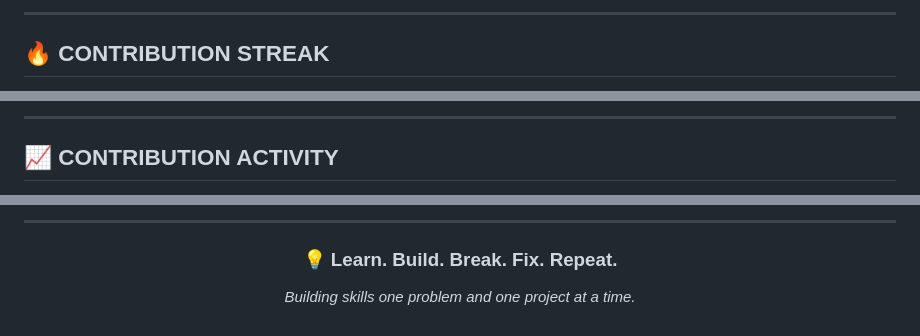
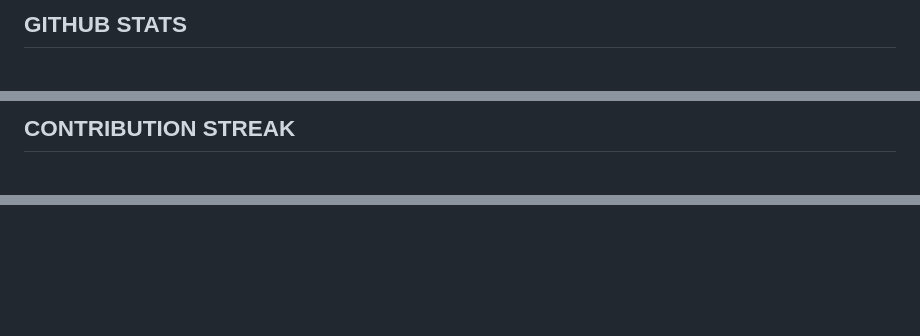
Before and after one commit to Shameen-Khan/Shameen-Khan, a Markdown page: README.md, 3 parts joined by grey strips. GitHub-like rendering; blank space fills up the shorter version.

```diff
--- a/README.md
+++ b/README.md
@@ -71,9 +46,7 @@ I'm a **Computer Science and Engineering (AI & ML)** student who enjoys turning
 
 </div>
 
----
-
-## 🔥 CONTRIBUTION STREAK
+## GITHUB STATS
 
 <div align="center">
 
@@ -81,9 +56,7 @@ I'm a **Computer Science and Engineering (AI & ML)** student who enjoys turning
 
 </div>
 
----
-
-## 📈 CONTRIBUTION ACTIVITY
+## CONTRIBUTION STREAK
 
 <div align="center">
 
@@ -134,12 +106,2 @@ I'm a **Computer Science and Engineering (AI & ML)** student who enjoys turning
 
 </div>
-
----
-
-<div align="center">
-
-### 💡 Learn. Build. Break. Fix. Repeat.
-
-<i>Building skills one problem and one project at a time.</i>
-
-</div>
```
Also changed, not shown: other parts of README.md (+50 -74 lines).
